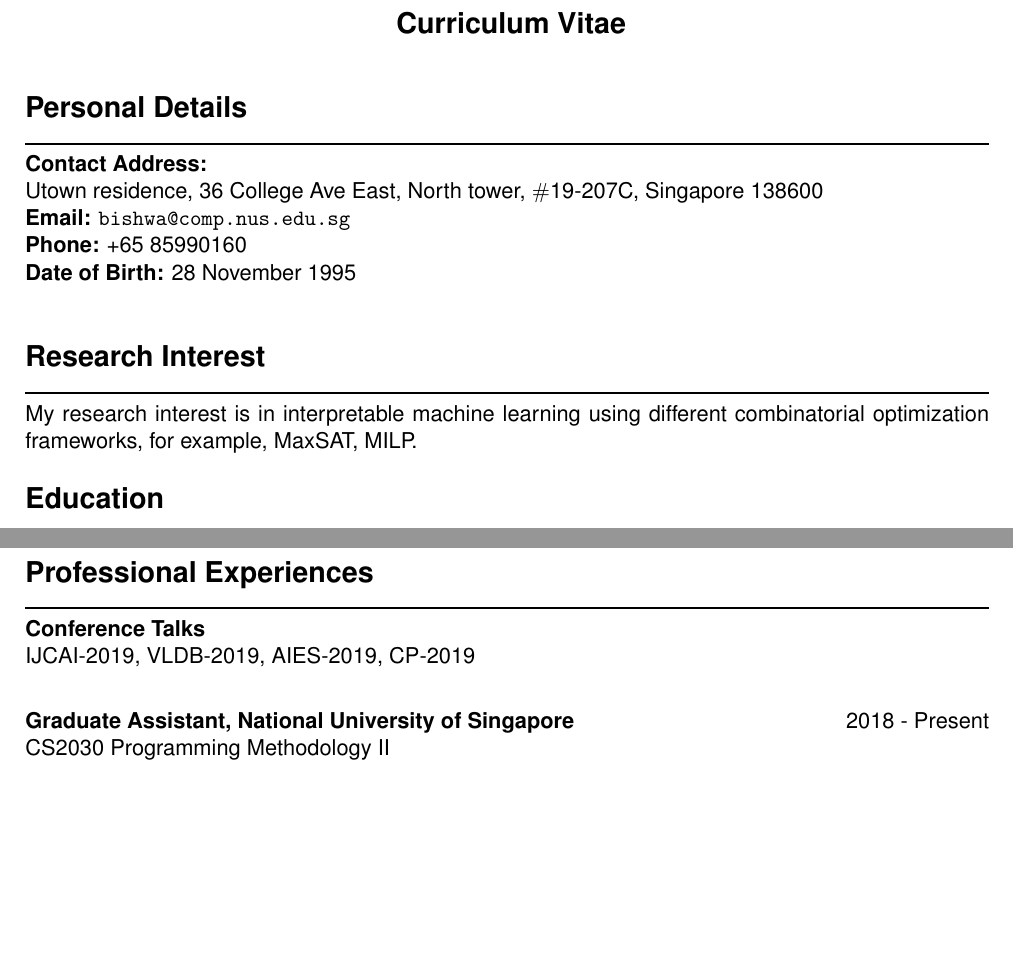
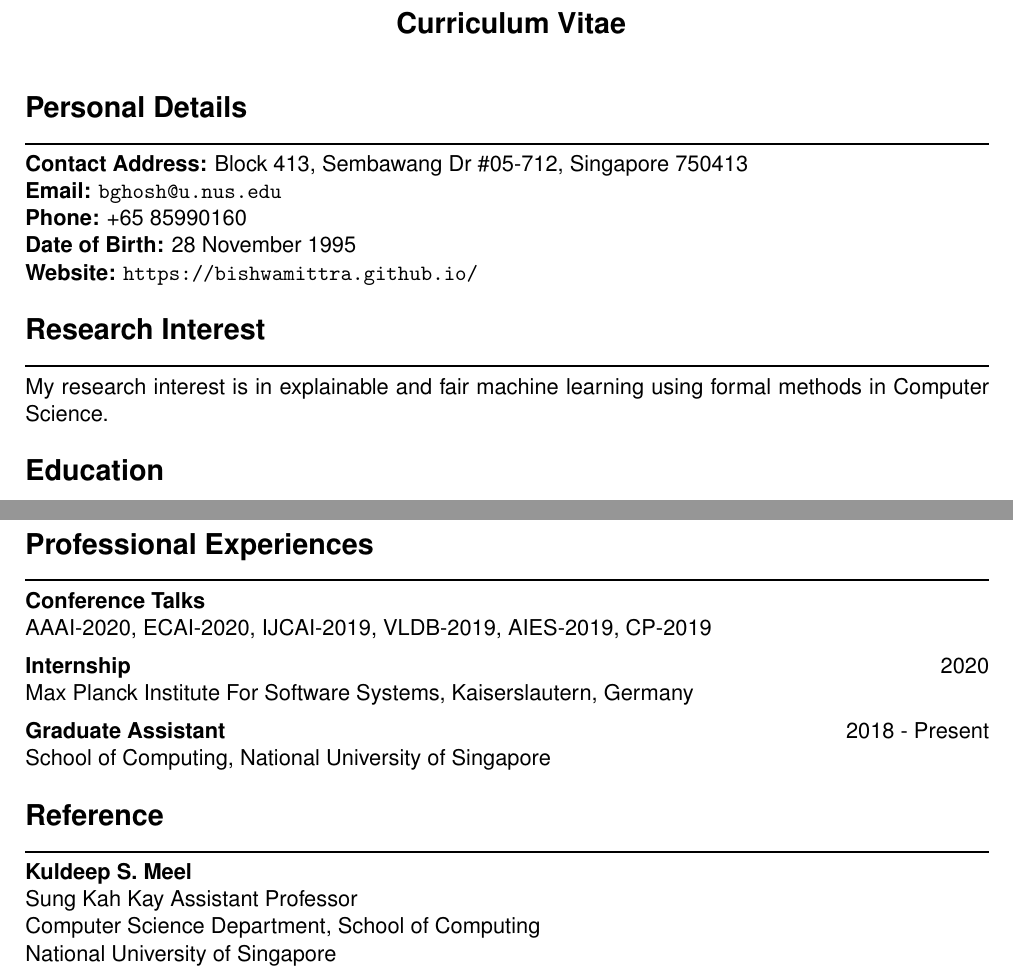
Before and after one commit to bishwamittra/bishwamittra.github.io, a LaTeX CV (resume/bghosh.tex): two parts of pages 1 and 2 of 2, joined at a grey line, cut so that both start at the same text, the shorter picture padded with empty space. Compiled offline with pdfLaTeX.

Commit message:
resume updated

```diff
--- a/resume/bghosh.tex
+++ b/resume/bghosh.tex
@@ -36,10 +36,11 @@
 	\Large { \textbf{Personal Details}}\\
 	\noindent\rule{\textwidth}{1pt}
 	\normalsize
-	 \textbf{Contact Address:} \\Utown residence, 36 College Ave East, 	 North tower, $ \# $19-207C, Singapore 138600\\
-	\textbf{Email:} \url{bishwa@comp.nus.edu.sg}  \\
+	 \textbf{Contact Address:} Block 413, Sembawang Dr \#05-712, Singapore 750413\\
+	\textbf{Email:} \url{bghosh@u.nus.edu}  \\
 	\textbf{Phone:} +65 85990160\\
 	\textbf{Date of Birth:}  28  November  1995 \\
+	\textbf{Website: \url{https://bishwamittra.github.io/}}
 %	\textbf{Place of Birth:} Satkhira, Bangladesh\\
 %	\textbf{Citizenship:} Bangladesh\\
 
@@ -47,7 +48,7 @@
 \Large { \textbf{Research Interest}}\\
 \noindent\rule{\textwidth}{1pt}
 \normalsize
-My research interest is in interpretable machine learning using different combinatorial optimization frameworks, for example, MaxSAT, MILP.
+My research interest is in explainable and fair machine learning using formal methods in Computer Science.
 
 	\Sep
 \Large { \textbf{Education}}\\
@@ -153,9 +154,23 @@ Publications are listed in reverse chronological order.\\
 \noindent\rule{\textwidth}{1pt}
 \normalsize
 \textbf{Conference Talks}\\
-IJCAI-2019, VLDB-2019, AIES-2019, CP-2019\\
+AAAI-2020, ECAI-2020, IJCAI-2019, VLDB-2019, AIES-2019, CP-2019
 
 \SmallSep
-\textbf{Graduate Assistant, National University of Singapore}\hspace*{\fill} 2018  - Present\\
-CS2030 Programming Methodology II
+\textbf{Internship}
+\hspace*{\fill}2020\\
+ Max Planck Institute For Software Systems, Kaiserslautern, Germany
+
+\SmallSep
+\textbf{Graduate Assistant}\hspace*{\fill} 2018  - Present\\
+School of Computing, National University of Singapore
+
+\Sep
+\Large{\textbf{Reference}}\\
+\noindent\rule{\textwidth}{1pt}
+\normalsize
+\textbf{Kuldeep S. Meel}\\
+Sung Kah Kay Assistant Professor\\
+Computer Science Department, School of Computing\\
+National University of Singapore
 \end{document}
```
Also changed, not shown: resume/bghosh.pdf, 4 other files.
